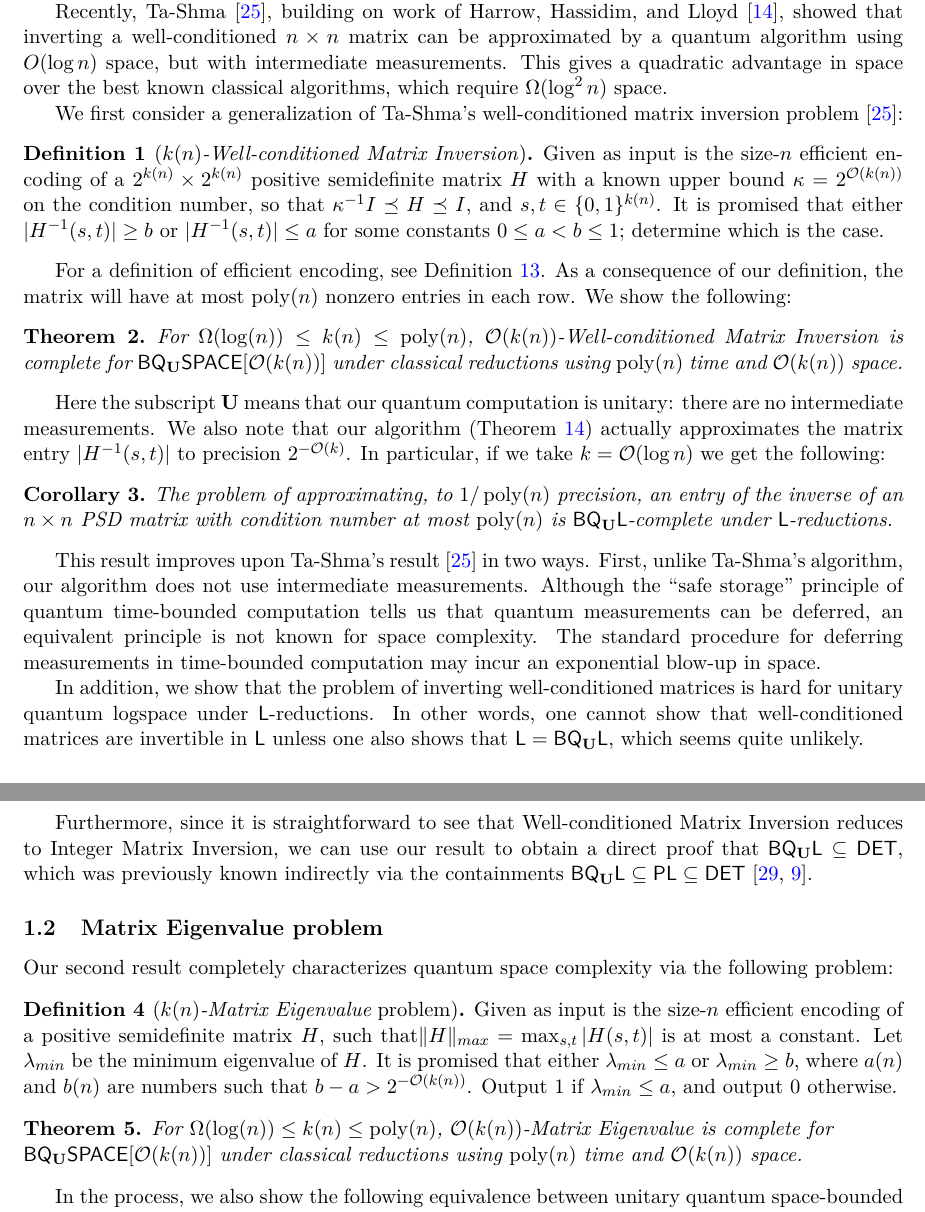
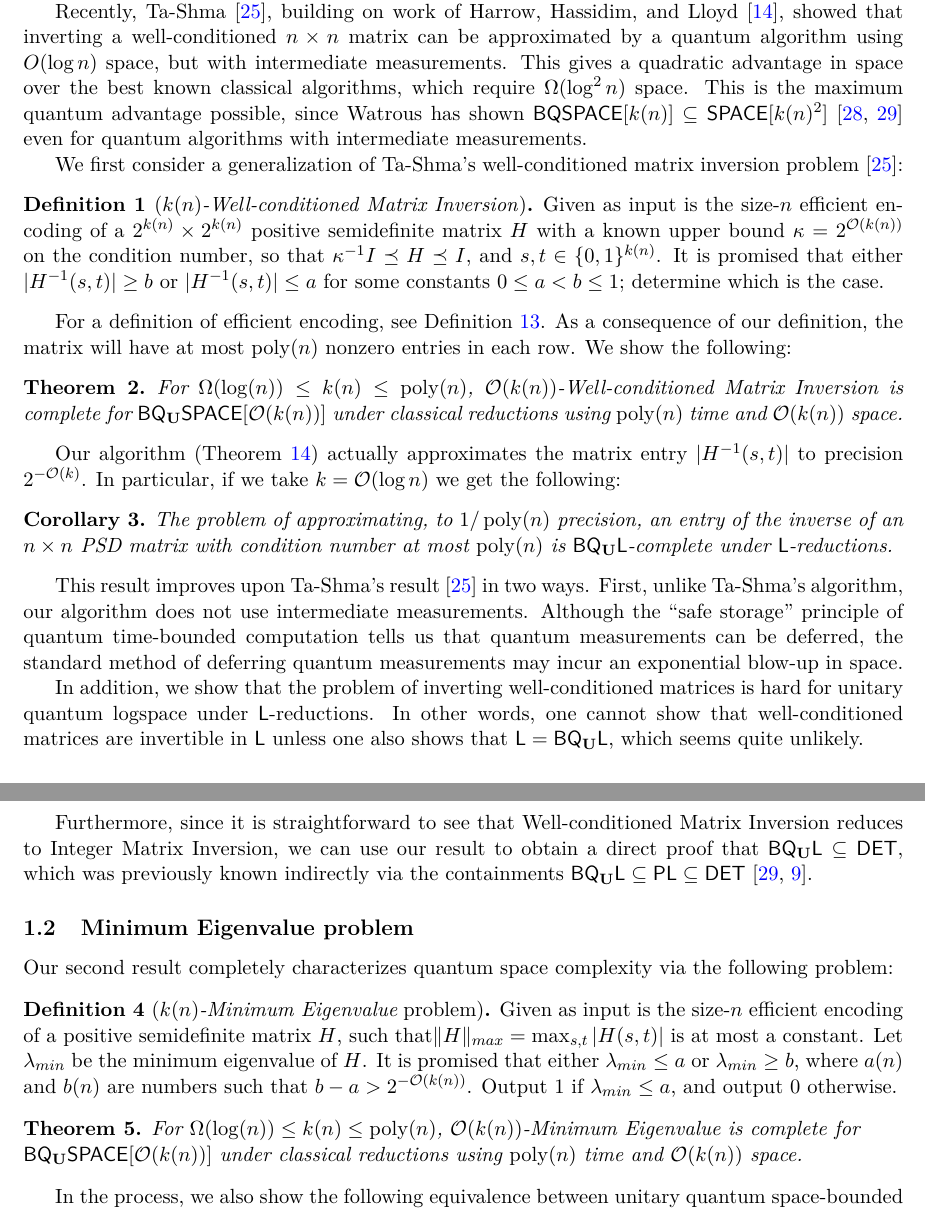
Before and after one commit to cedriclin37/QMA_exp, a LaTeX paper (completespace.tex): two parts of pages 2 and 3 of 21, joined at a grey line, cut so that both start at the same text. Compiled offline with pdfLaTeX.

Commit message:
Minor edits

```diff
--- a/completespace.tex
+++ b/completespace.tex
@@ -92,9 +92,10 @@
 \newcommand\QMA{{\sf{QMA}}}
 \newcommand\QCMA{{\sf{QCMA}}}
 \newcommand\QSPACE{{\sf{Q_{U}SPACE}}}
+\newcommand\DSPACE{{\sf{SPACE}}}
 \newcommand\QIP{{\sf{QIP}}}
 \newcommand\PQSPACE{{\sf{PQ_{U}SPACE}}}
-\newcommand\BQSPACE{{\sf{BQ_{U}SPACE}}}
+\newcommand\BQSPACE{{\sf{BQSPACE}}}
 \newcommand\PSPACE{{\sf{PSPACE}}}
 \newcommand\BQPSPACE{{\sf{BQ_{U}PSPACE}}}
 \newcommand\FPSPACE{{\sf{FPSPACE}}}
@@ -117,7 +118,7 @@
 \newcommand\preciseklh{\textit{Precise }$k$\textit{-Local Hamiltonian}}
 \newcommand\preciseilh[1]{\textit{Precise }\ensuremath{#1}\textit{-Local Hamiltonian}}
 \newcommand\matrixinvert[1]{{\ensuremath{#1}}\textit{-Well-conditioned Matrix Inversion}}
-\newcommand\spechamiltonian[1]{#1\textit{-Matrix Eigenvalue}}
+\newcommand\spechamiltonian[1]{#1\textit{-Minimum Eigenvalue}}
 \newcommand\qca[1]{\ensuremath{#1}\textit{-Quantum Circuit Acceptance}}
 \newcommand{\zero}{\ensuremath{0^{\otimes{k(n)}}}}
 
@@ -245,7 +246,7 @@ In the following discussion, $\unitaryBQSPACE{k(n)}$ refers to the class of prob
 \subsection{Inverting well-conditioned matrices}
 Matrix Inversion is one of the most important and ubiquitous computational problems.  The problem of inverting integer matrices is complete for $\DET$, the class of functions reducible in $\Logspace$ (i.e., in deterministic space $\bigoh(\log{n})$) to computing the determinant of an integer matrix, which is contained in deterministic $\bigoh(\log^2{n})$ space \cite{berkowitz, cook}.  It has long been a major question in computational complexity to understand if Integer Matrix Inversion is in $\Logspace$, which would imply that $\Logspace=\sf{NL}=\DET$.
 
-Recently, Ta-Shma \cite{tashma}, building on work of Harrow, Hassidim, and Lloyd \cite{HHL}, showed that inverting a well-conditioned $n \times n$ matrix can be approximated by a quantum algorithm using $O(\log n)$ space, but with intermediate measurements. This gives a quadratic advantage in space over the best known classical algorithms, which require $\Omega(\log^2n)$ space.
+Recently, Ta-Shma \cite{tashma}, building on work of Harrow, Hassidim, and Lloyd \cite{HHL}, showed that inverting a well-conditioned $n \times n$ matrix can be approximated by a quantum algorithm using $O(\log n)$ space, but with intermediate measurements. This gives a quadratic advantage in space over the best known classical algorithms, which require $\Omega(\log^2n)$ space.  This is the maximum quantum advantage possible, since Watrous has shown $\BQSPACE[k(n)]\subseteq\DSPACE[k(n)^2]$ \cite{Watrous99,Watrous03} even for quantum algorithms with intermediate measurements.% (which holds even for computations with intermediate measurements).
 
 We first consider a generalization of Ta-Shma's well-conditioned matrix inversion problem \cite{tashma}:\begin{definition}[\matrixinvert{k(n)}] \label{def: matrix invert}
 Given as input is the size-$n$ efficient encoding of a $2^{k(n)} \times 2^{k(n)}$ positive semidefinite matrix $H$ with a known upper bound $\kappa = 2^{\mathcal{O}(k(n))}$ on the condition number, so that $\kappa^{-1}I\preceq H \preceq I$, and $s,t\in \lbrace 0,1\rbrace^{k(n)}$. It is promised that either $|H^{-1}(s,t)|\geq b$
@@ -259,12 +260,13 @@ We show the following:
 For $\Omega(\log(n)) \le k(n) \le \poly(n)$, \matrixinvert{\mathcal{O}(k(n))} is complete for $\unitaryBQSPACE{\mathcal{O}(k(n))}$ under classical reductions using $\poly(n)$ time and $\mathcal{O}(k(n))$ space.
 \end{theorem}
 
-Here the subscript $\Unitary$ means that our quantum computation is unitary: there are no intermediate measurements. We also note that our algorithm (Theorem \ref{thm: matrix inversion alg}) actually approximates the matrix entry $|H^{-1}(s,t)|$ to precision $2^{-\mathcal{O}(k)}$. In particular, if we take $k = \bigoh(\log n)$ we get the following:
+%Here the subscript $\Unitary$ means that our quantum computation is unitary: there are no intermediate measurements.
+Our algorithm (Theorem \ref{thm: matrix inversion alg}) actually approximates the matrix entry $|H^{-1}(s,t)|$ to precision $2^{-\mathcal{O}(k)}$. In particular, if we take $k = \bigoh(\log n)$ we get the following:
 \begin{corollary}
 The problem of approximating, to $1/\poly(n)$ precision, an entry of the inverse of an $n \times n$ PSD matrix with condition number at most $\poly(n)$ is $\unitaryBQL$-complete under $\Logspace$-reductions.
 \end{corollary}
 
-This result improves upon Ta-Shma's result \cite{tashma} in two ways. First, unlike Ta-Shma's algorithm, our algorithm does not use intermediate measurements.  Although the ``safe storage'' principle of quantum time-bounded computation tells us that quantum measurements can be deferred, an equivalent principle is not known for space complexity.  The standard procedure for deferring measurements in time-bounded computation may incur an exponential blow-up in space.
+This result improves upon Ta-Shma's result \cite{tashma} in two ways. First, unlike Ta-Shma's algorithm, our algorithm does not use intermediate measurements.  Although the ``safe storage'' principle of quantum time-bounded computation tells us that quantum measurements can be deferred, the standard method of deferring quantum measurements may incur an exponential blow-up in space.% an equivalent principle is not known for space complexity.  The standard procedure for deferring measurements in time-bounded computation may incur an exponential blow-up in space.
 
 In addition, we show that the problem of inverting well-conditioned matrices is hard for unitary quantum logspace under $\Logspace$-reductions. In other words, one cannot show that well-conditioned matrices are invertible in $\Logspace$ unless one also shows that $\Logspace=\unitaryBQL$, which seems quite unlikely.
 
@@ -272,7 +274,7 @@ Furthermore, since it is straightforward to see that Well-conditioned Matrix Inv
 
 %\cl{Maybe add a discussion on matchgates and determinants.}
 %When $k(n)=\bigoh(\log{n})$ this result has an interesting interpretation: one cannot show that well-conditioned matrices are invertible in solvable in classical $\Logspace$ unless one also shows that classical $\Logspace$ equals unitary quantum $\Logspace$, which seems quite unlikely.
-\subsection{Matrix Eigenvalue problem}
+\subsection{Minimum Eigenvalue problem}
 Our second result completely characterizes quantum space complexity via the following problem:
 \begin{definition}[$\spechamiltonian{k(n)}$ problem] \label{def: spechamiltonian}
 Given as input is the size-$n$ efficient encoding of a positive semidefinite matrix $H$, such that% the maximum entry in absolute value
```
Also changed, not shown: completespace.tex (4 more changed lines).
